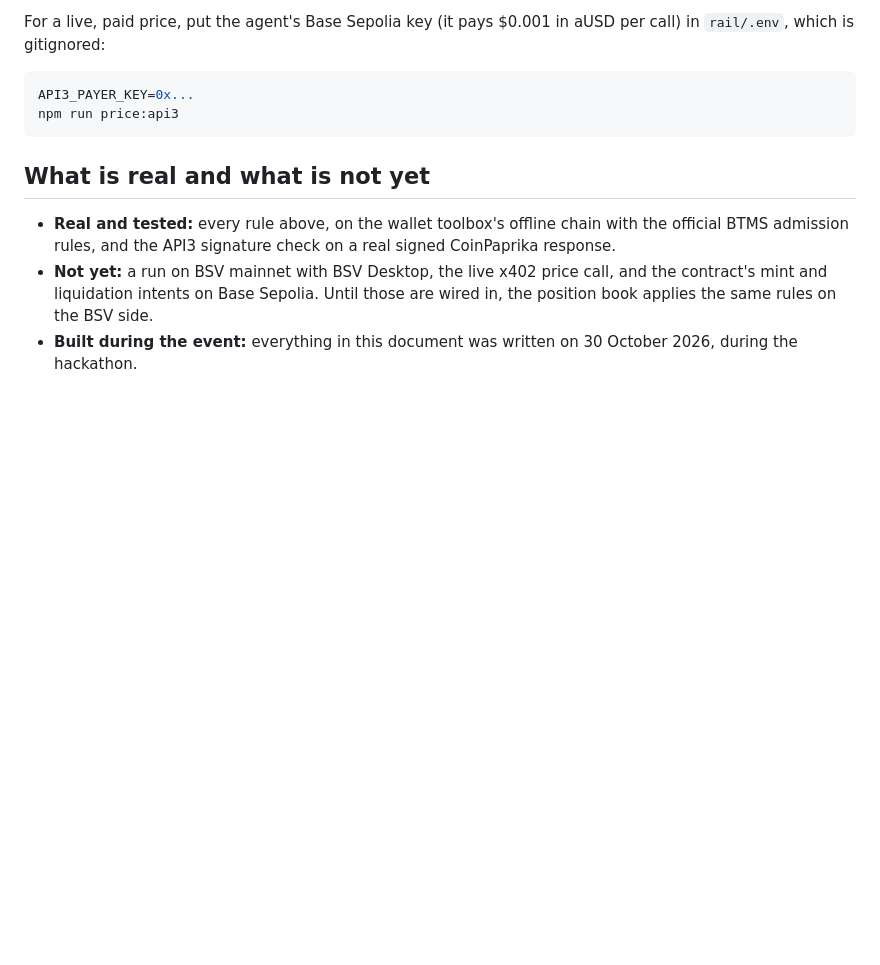
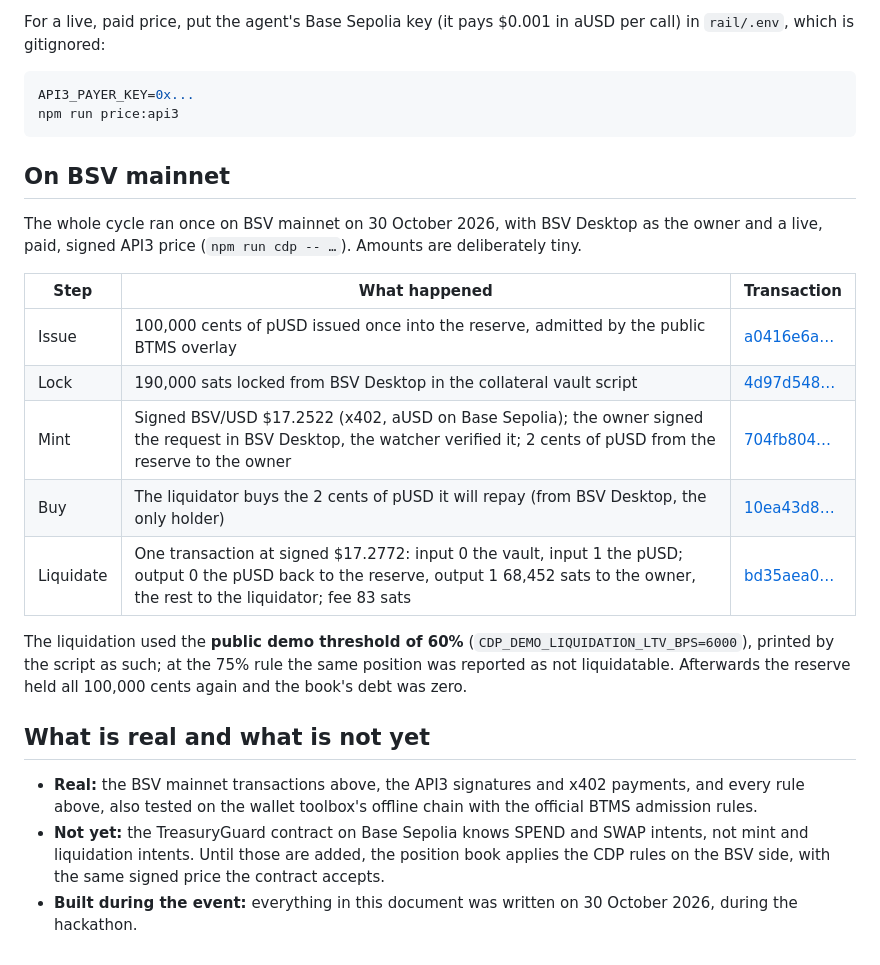
Before and after one commit to Brezn610/BSV_pet, a Markdown page: rail/docs/stablecoin.md, the part around the change. Rendered like a GitHub page; blank space fills up the shorter version.

Commit message:
rail: record the pUSD mainnet run in the stablecoin doc
Adds the five mainnet transactions (issue, lock, mint, buy, liquidate) with
WhatsOnChain links, states that the liquidation used the public 60% demo
threshold, and notes that the contract does not have mint and liquidation
intents yet.

Co-Authored-By: Claude Opus 5.5 <noreply@anthropic.com>

````diff
--- a/rail/docs/stablecoin.md
+++ b/rail/docs/stablecoin.md
@@ -83,8 +83,22 @@ API3_PAYER_KEY=0x...
 npm run price:api3
 ```
 
+## On BSV mainnet
+
+The whole cycle ran once on BSV mainnet on 30 October 2026, with BSV Desktop as the owner and a live, paid, signed API3 price (`npm run cdp -- …`). Amounts are deliberately tiny.
+
+| Step | What happened | Transaction |
+|---|---|---|
+| Issue | 100,000 cents of pUSD issued once into the reserve, admitted by the public BTMS overlay | [a0416e6a…](https://whatsonchain.com/tx/a0416e6aeff43172e8831c4ca0029ec5344991e1921480b9c872eae428896118) |
+| Lock | 190,000 sats locked from BSV Desktop in the collateral vault script | [4d97d548…](https://whatsonchain.com/tx/4d97d5486b09f4152e8fc40372d8b2110e7bed767d90f3752d027ae7f36003e5) |
+| Mint | Signed BSV/USD $17.2522 (x402, aUSD on Base Sepolia); the owner signed the request in BSV Desktop, the watcher verified it; 2 cents of pUSD from the reserve to the owner | [704fb804…](https://whatsonchain.com/tx/704fb804577eda292e20e89022a5d01c60eaadbb80a3c734f3c996a31d7a8aca) |
+| Buy | The liquidator buys the 2 cents of pUSD it will repay (from BSV Desktop, the only holder) | [10ea43d8…](https://whatsonchain.com/tx/10ea43d8d75276d1a2f5159c84bfa2df78f18b4b636d95156da664c9df417004) |
+| Liquidate | One transaction at signed $17.2772: input 0 the vault, input 1 the pUSD; output 0 the pUSD back to the reserve, output 1 68,452 sats to the owner, the rest to the liquidator; fee 83 sats | [bd35aea0…](https://whatsonchain.com/tx/bd35aea0f246a738aa5f5e20c1602281ba9011e09bd0cbcda5a04b3e6f2146f1) |
+
+The liquidation used the **public demo threshold of 60%** (`CDP_DEMO_LIQUIDATION_LTV_BPS=6000`), printed by the script as such; at the 75% rule the same position was reported as not liquidatable. Afterwards the reserve held all 100,000 cents again and the book's debt was zero.
+
 ## What is real and what is not yet
 
-- **Real and tested:** every rule above, on the wallet toolbox's offline chain with the official BTMS admission rules, and the API3 signature check on a real signed CoinPaprika response.
-- **Not yet:** a run on BSV mainnet with BSV Desktop, the live x402 price call, and the contract's mint and liquidation intents on Base Sepolia. Until those are wired in, the position book applies the same rules on the BSV side.
+- **Real:** the BSV mainnet transactions above, the API3 signatures and x402 payments, and every rule above, also tested on the wallet toolbox's offline chain with the official BTMS admission rules.
+- **Not yet:** the TreasuryGuard contract on Base Sepolia knows SPEND and SWAP intents, not mint and liquidation intents. Until those are added, the position book applies the CDP rules on the BSV side, with the same signed price the contract accepts.
 - **Built during the event:** everything in this document was written on 30 October 2026, during the hackathon.
````
